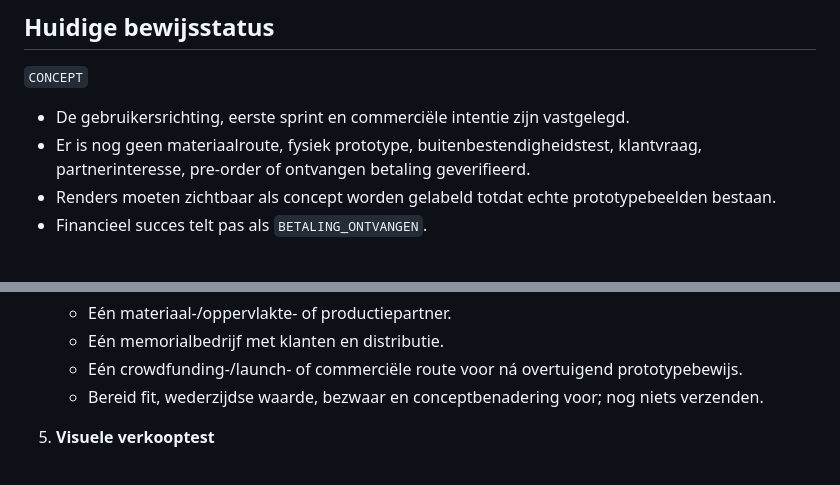
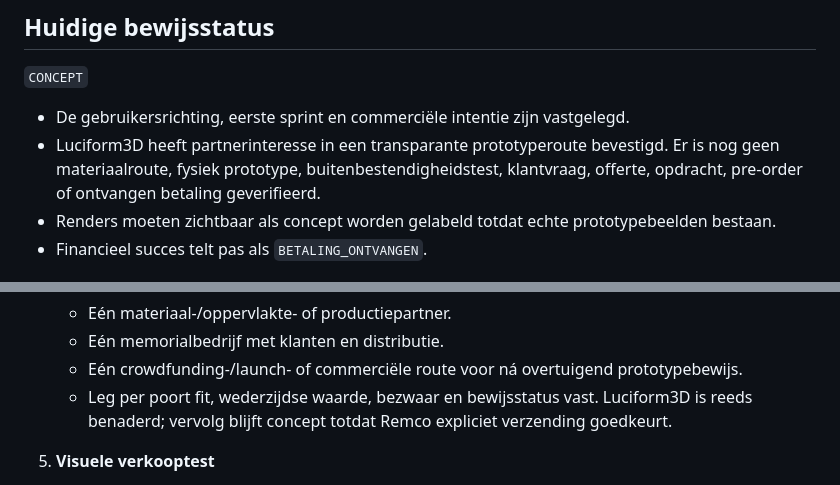
Before and after one commit to ikbenra/WijSAmen-, a Markdown page: projects/opal-memorial/README.md, 2 parts joined by grey strips. GitHub-like rendering.

Commit message:
Correct Opal evidence status after partner reply

```diff
--- a/projects/opal-memorial/README.md
+++ b/projects/opal-memorial/README.md
@@ -19,7 +19,7 @@ Luciform3D heeft op 10 september 2026 concrete belangstelling bevestigd om samen
 `CONCEPT`
 
 - De gebruikersrichting, eerste sprint en commerciële intentie zijn vastgelegd.
-- Er is nog geen materiaalroute, fysiek prototype, buitenbestendigheidstest, klantvraag, partnerinteresse, pre-order of ontvangen betaling geverifieerd.
+- Luciform3D heeft partnerinteresse in een transparante prototyperoute bevestigd. Er is nog geen materiaalroute, fysiek prototype, buitenbestendigheidstest, klantvraag, offerte, opdracht, pre-order of ontvangen betaling geverifieerd.
 - Renders moeten zichtbaar als concept worden gelabeld totdat echte prototypebeelden bestaan.
 - Financieel succes telt pas als `BETALING_ONTVANGEN`.
 
@@ -44,7 +44,7 @@ Luciform3D heeft op 10 september 2026 concrete belangstelling bevestigd om samen
    - Eén materiaal-/oppervlakte- of productiepartner.
    - Eén memorialbedrijf met klanten en distributie.
    - Eén crowdfunding-/launch- of commerciële route voor ná overtuigend prototypebewijs.
-   - Bereid fit, wederzijdse waarde, bezwaar en conceptbenadering voor; nog niets verzenden.
+   - Leg per poort fit, wederzijdse waarde, bezwaar en bewijsstatus vast. Luciform3D is reeds benaderd; vervolg blijft concept totdat Remco expliciet verzending goedkeurt.
 
 5. **Visuele verkooptest**
    - Eén hero-beeld, één video van 10–20 seconden en één korte productbelofte.
```
